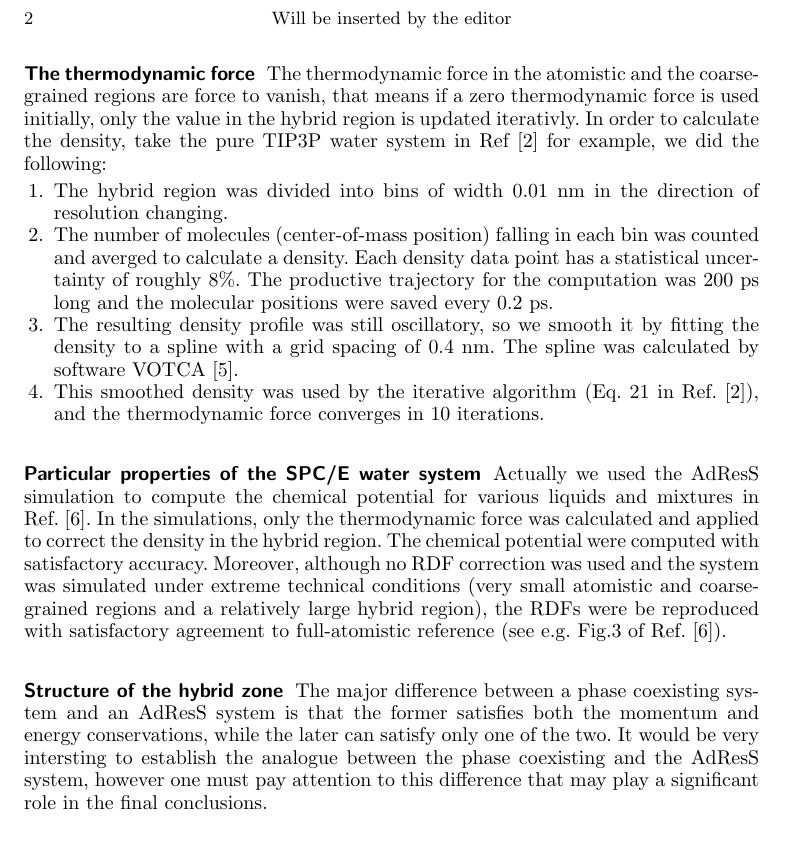
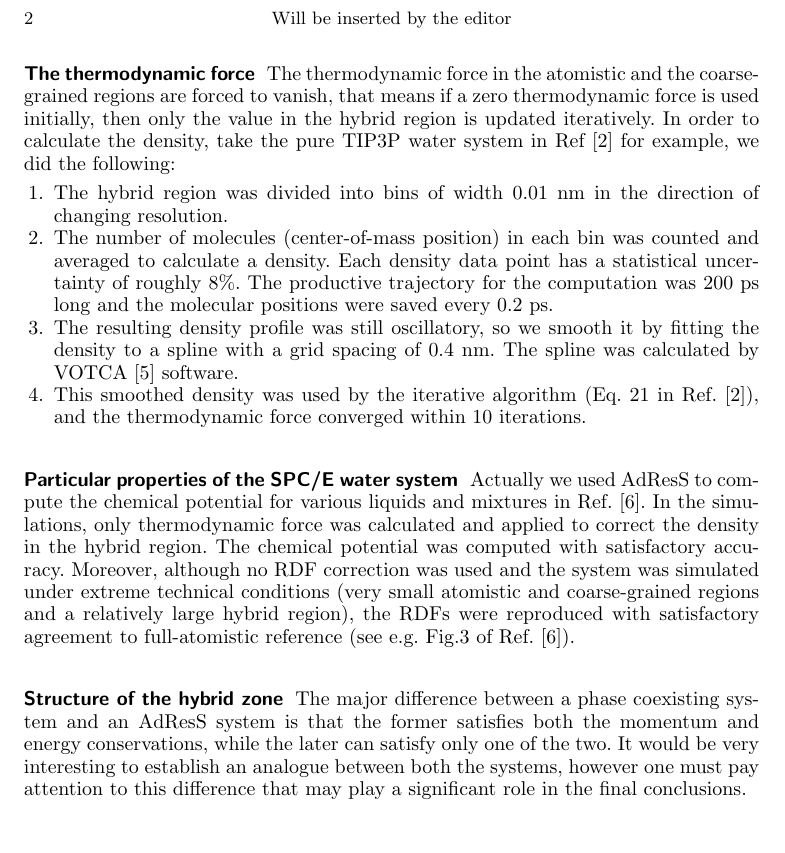
Before and after one commit to amcadmus/chemical.potential, a LaTeX paper (writeDown/pub.epj/comment.klein.reply/main.tex): part of page 2 of 2, cut so that both start at the same text. Compiled offline with pdfLaTeX.

Commit message:
add Animesh's revise

```diff
--- a/writeDown/pub.epj/comment.klein.reply/main.tex
+++ b/writeDown/pub.epj/comment.klein.reply/main.tex
@@ -119,48 +119,48 @@ AdResS~\cite{wang2012adaptive,wang2013grand}.
 
 \paragraph{The thermodynamic force}
 The thermodynamic force in the atomistic and the coarse-grained
-regions are force to vanish, that means if a zero thermodynamic force
-is used initially, only the value in the hybrid region is updated
-iterativly. In order to calculate the density,
+regions are forced to vanish, that means if a zero thermodynamic force
+is used initially, then only the value in the hybrid region is updated
+iteratively. In order to calculate the density,
 take the pure TIP3P water system in Ref~\cite{wang2015adaptive}
 for example, we did the following:
 \begin{enumerate}
 \item The hybrid region was divided into bins of width 0.01~nm in the
-  direction of resolution changing.
-\item The number of molecules (center-of-mass position) falling in
-  each bin was counted and averged to calculate a density. Each density data point
+  direction of changing resolution.
+\item The number of molecules (center-of-mass position) in
+  each bin was counted and averaged to calculate a density. Each density data point
   has a statistical uncertainty of roughly 8\%.
   The productive trajectory for the computation was 200~ps long
   and the molecular positions were saved every 0.2~ps.
 \item The resulting density profile was still oscillatory,
   so we smooth it by fitting the density
   to a  spline with a grid spacing of 0.4~nm.
-  The spline was calculated by software VOTCA~\cite{ruehle2009versatile}.
+  The spline was calculated by VOTCA~\cite{ruehle2009versatile} software.
 \item This smoothed density was used
   by the iterative algorithm (Eq.~21 in Ref.~\cite{wang2015adaptive}),
   % that computes the
-  and the thermodynamic force converges in 10 iterations.
+  and the thermodynamic force converged within 10 iterations.
 \end{enumerate}
 
 
 \paragraph{Particular properties of the SPC/E water system}
-Actually we used the AdResS simulation to compute the chemical
+Actually we used AdResS to compute the chemical
 potential for various liquids and mixtures in
-Ref.~\cite{agarwal2014chemical}.  In the simulations, only the
+Ref.~\cite{agarwal2014chemical}. In the simulations, only
 thermodynamic force was calculated and applied to correct the density
-in the hybrid region.  The chemical potential were computed with
+in the hybrid region. The chemical potential was computed with
 satisfactory accuracy.  Moreover, although no RDF correction was used
 and the system was simulated under extreme technical conditions (very
 small atomistic and coarse-grained regions and a relatively large
-hybrid region), the RDFs were be reproduced with satisfactory
+hybrid region), the RDFs were reproduced with satisfactory
 agreement to full-atomistic reference (see e.g.~Fig.3 of Ref.~\cite{agarwal2014chemical}).
 
 \paragraph{Structure of the hybrid zone}
 The major difference between a phase coexisting system and an AdResS
 system is that the former satisfies both the momentum and energy
 conservations, while the later can satisfy only one of the two.
-It would be very intersting to establish the analogue between
-the phase coexisting and the AdResS system, however one must pay attention
+It would be very interesting to establish an analogue between
+both the systems, however one must pay attention
 to this difference that may play a significant role in the final conclusions.
 
 
```
Also changed, not shown: writeDown/pub.epj/comment.klein.reply/main.tex (26 more changed lines).
